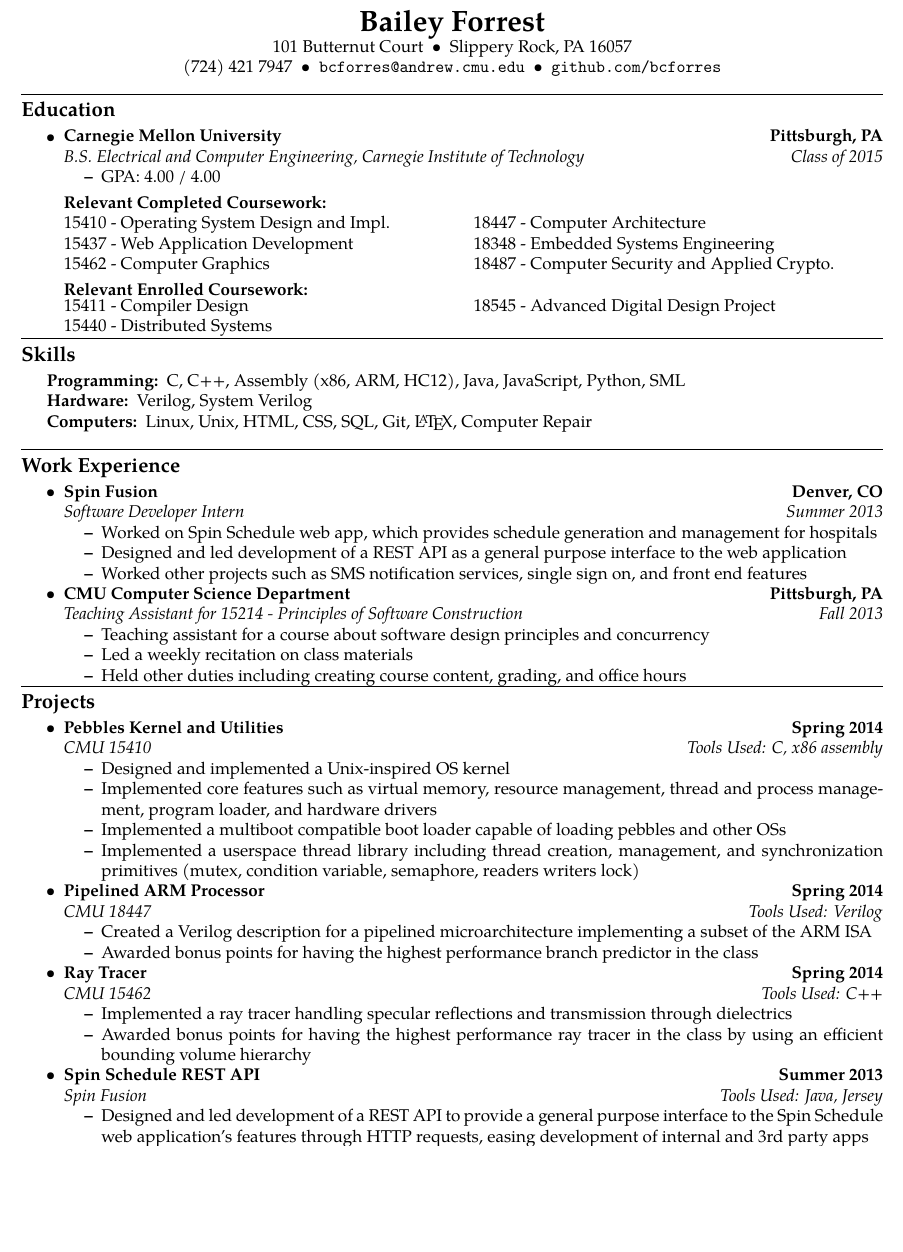
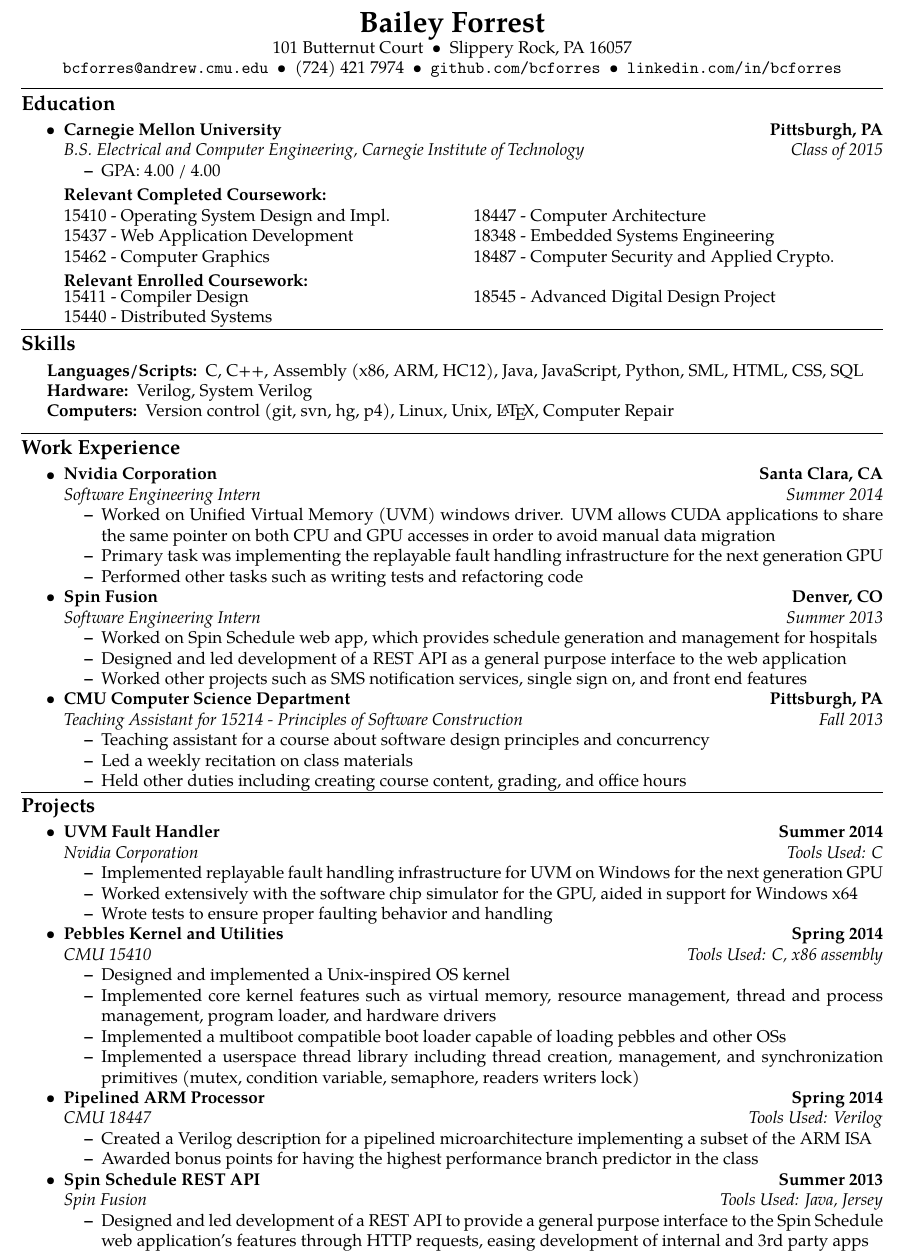
Before and after one commit to baileyforrest/resume, a LaTeX CV (resume.tex): part of the page, cut so that both start at the same text, the shorter picture padded with empty space. Compiled offline with pdfLaTeX.

Commit message:
Added Nvidia experience

```diff
--- a/resume.tex
+++ b/resume.tex
@@ -6,7 +6,7 @@
 %
 
 \documentclass[10pt, letterpaper]{article}
-\usepackage[letterpaper, top=0.5in, bottom=0.5in, left=0.75in, right=0.75in]{geometry}
+\usepackage[letterpaper, top=0.4in, bottom=0.4in, left=0.75in, right=0.75in]{geometry}
 \usepackage{mdwlist}
 \usepackage{textcomp} % Symbols (\textbullet)
 \usepackage{tgpagella} % Alternative font
@@ -56,7 +56,7 @@
 {\LARGE \textbf{Bailey Forrest}}
 
 101 Butternut Court\ \ \textbullet \ \ Slippery Rock, PA 16057 \\
-(724) 421 7947\ \ \textbullet \ \ \texttt{bcforres@andrew.cmu.edu}\ \ \textbullet \ \ \texttt{github.com/bcforres}
+\texttt{bcforres@andrew.cmu.edu}\ \ \textbullet \ \ (724) 421 7974\ \ \textbullet \ \ \texttt{github.com/bcforres}\ \ \textbullet \ \ \texttt{linkedin.com/in/bcforres}
 \end{center}
 
 \sectionheader{Education}
@@ -99,14 +99,16 @@
 \begin{indentsection}{\parindent}
     \hyphenpenalty=1000
     \begin{description*}
-        \item[Programming:]
-            C, C++, Assembly (x86, ARM, HC12), Java, JavaScript, Python, SML
+        \item[Languages/Scripts:]
+            C, C++, Assembly (x86, ARM, HC12), Java, JavaScript, Python, SML,
+            HTML, CSS, SQL
 
         \item[Hardware:]
             Verilog, System Verilog
 
         \item[Computers:]
-            Linux, Unix, HTML, CSS, SQL, Git, \LaTeX, Computer Repair
+            Version control (git, svn, hg, p4), Linux, Unix, \LaTeX,
+            Computer Repair
 
     \end{description*}
 \end{indentsection}
@@ -116,11 +118,32 @@
 \begin{itemize}
     \item
         \headerrow
+            {\textbf{Nvidia Corporation}}
+            {\textbf{Santa Clara, CA}}
+        \\
+        \headerrow
+            {\emph{Software Engineering Intern}}
+            {\emph{Summer 2014}}
+        \begin{itemize*}
+            \item Worked on Unified Virtual Memory (UVM) windows driver. UVM
+                allows CUDA applications to share the same pointer on both CPU
+                and GPU accesses in order to avoid manual data migration
+
+            \item Primary task was implementing the replayable fault handling
+                infrastructure for the next generation GPU
+
+            \item Performed other tasks such as writing tests and
+                refactoring code
+
+        \end{itemize*}
+
+    \item
+        \headerrow
             {\textbf{Spin Fusion}}
             {\textbf{Denver, CO}}
         \\
         \headerrow
-            {\emph{Software Developer Intern}}
+            {\emph{Software Engineering Intern}}
             {\emph{Summer 2013}}
         \begin{itemize*}
             \item Worked on Spin Schedule web app, which provides schedule
@@ -159,6 +182,24 @@
 \begin{itemize}
     \item
         \headerrow
+            {\textbf{UVM Fault Handler}}
+            {\textbf{Summer 2014}}
+        \\
+        \headerrow
+            {\emph{Nvidia Corporation}}
+            {\emph{Tools Used: C}}
+        \begin{itemize*}
+            \item Implemented replayable fault handling infrastructure for UVM
+                on Windows for the next generation GPU
+
+            \item Worked extensively with the software chip simulator for the
+                GPU, aided in support for Windows x64
+
+            \item Wrote tests to ensure proper faulting behavior and handling
+        \end{itemize*}
+
+    \item
+        \headerrow
             {\textbf{Pebbles Kernel and Utilities}}
             {\textbf{Spring 2014}}
         \\
@@ -168,9 +209,9 @@
         \begin{itemize*}
             \item Designed and implemented a Unix-inspired OS kernel
 
-            \item Implemented core features such as virtual memory, resource
-                management, thread and process management, program loader, and
-                hardware drivers
+            \item Implemented core kernel features such as virtual memory,
+                resource management, thread and process management, program
+                loader, and hardware drivers
 
             \item Implemented a multiboot compatible boot loader capable of
                 loading pebbles and other OSs
@@ -198,23 +239,6 @@
 
     \item
         \headerrow
-            {\textbf{Ray Tracer}}
-            {\textbf{Spring 2014}}
-        \\
-        \headerrow
-            {\emph{CMU 15462}}
-            {\emph{Tools Used: C++}}
-        \begin{itemize*}
-            \item Implemented a ray tracer handling specular reflections and
-                transmission through dielectrics
-
-            \item Awarded bonus points for having the highest performance ray
-                tracer in the class by using an efficient bounding volume
-                hierarchy
-        \end{itemize*}
-
-    \item
-        \headerrow
             {\textbf{Spin Schedule REST API}}
             {\textbf{Summer 2013}}
         \\
```
